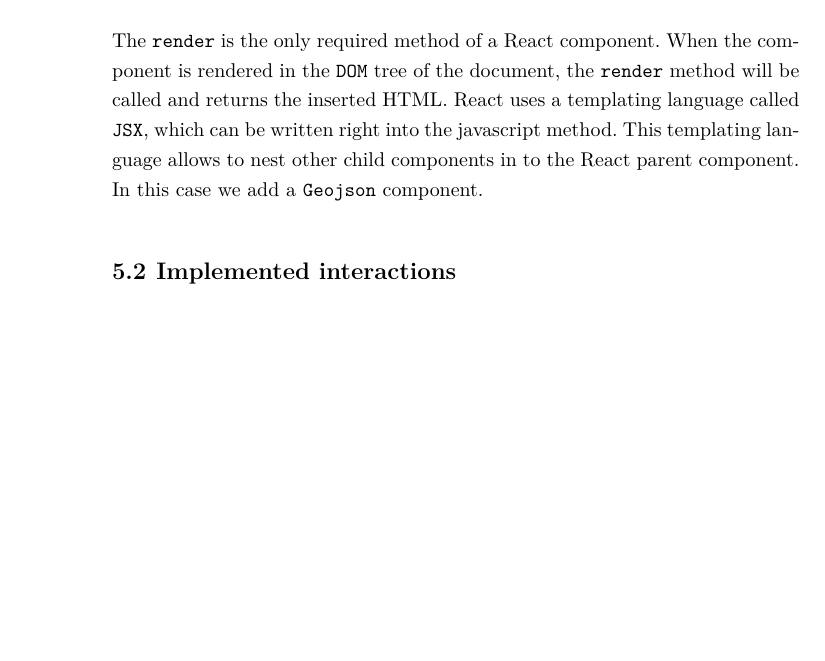
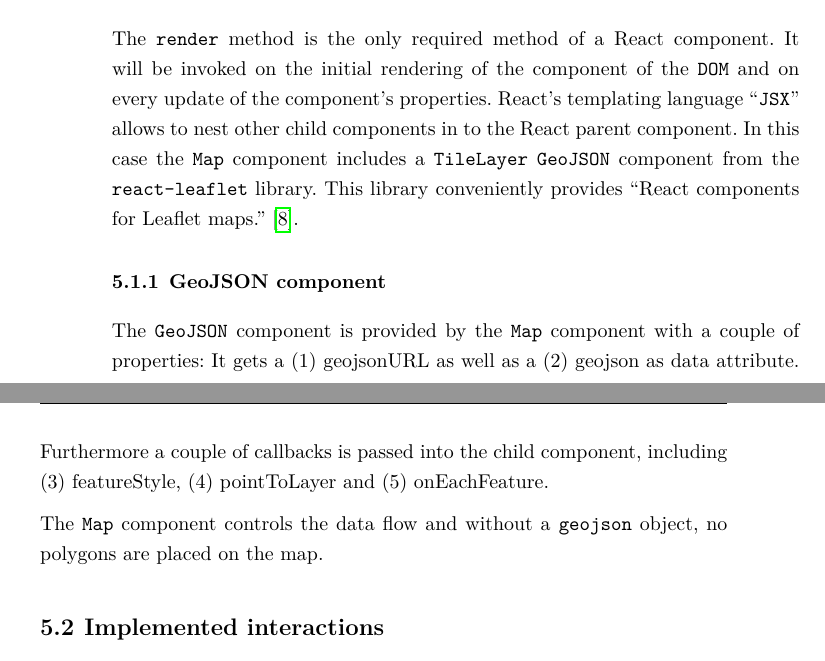
Before and after one commit to roschaefer/master-thesis, a LaTeX thesis (thesis.tex, which reads chapters/5_implementation.tex): part of page 45 of 66 before the commit and two parts of pages 45 and 46 of 66 after it, the two joined at a grey line, cut so that both start at the same text, the shorter picture padded with empty space. Compiled offline with pdfLaTeX.

Commit message:
continue geographical visualization

```diff
--- a/chapters/5_implementation.tex
+++ b/chapters/5_implementation.tex
@@ -16,11 +16,33 @@ Listing \ref{lst:implementation:render} shows the \attr{render} method of the co
   caption={\attr{render} method of the Map component of the geographical visualization}
 ]{listings/implementation/render.tsx}
 
-The \attr{render} is the only required method of a React component.
-When the component is rendered in the \attr{DOM} tree of the document, the \attr{render} method will be called and returns the inserted HTML.
-React uses a templating language called \attr{JSX}, which can be written right into the javascript method.
-This templating language allows to nest other child components in to the React parent component.
-In this case we add a \attr{Geojson} component.
+The \attr{render} method is the only required method of a React component.
+It will be invoked on the initial rendering of the component of the \attr{DOM} and on every update of the component's properties.
+React's templating language ``\attr{JSX}'' allows to nest other child components in to the React parent component.
+In this case the \attr{Map} component includes a \attr{TileLayer} \attr{GeoJSON} component from the \attr{react-leaflet} library.
+This library conveniently provides ``React components for Leaflet maps.''~\cite{ReactLeaflet2017}.
+
+\subsection{GeoJSON component}
+
+The \attr{GeoJSON} component is provided by the \attr{Map} component with a couple of properties:
+It gets a
+\begin{enumerate*}[label=(\arabic*)]
+  \item
+    geojsonURL as well as a
+  \item
+    geojson as data attribute. Furthermore a couple of callbacks is passed into the child component, including
+  \item
+    featureStyle,
+  \item
+    pointToLayer and
+  \item
+    onEachFeature.
+\end{enumerate*}
+
+The \attr{Map} component controls the data flow and without a \attr{geojson} object, no polygons are placed on the map.
+
+
+
 
 
 \section{Implemented interactions}
```
Also changed, not shown: bibliography.bib (+8 -0 lines).
